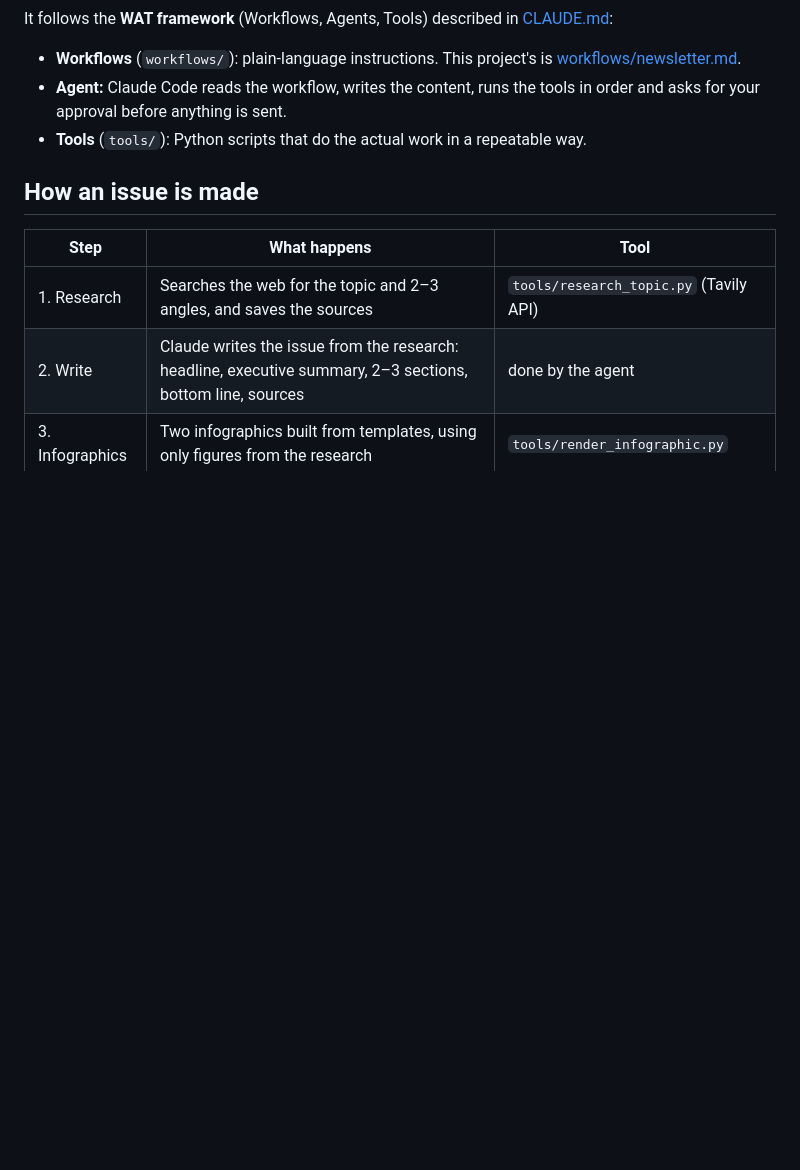
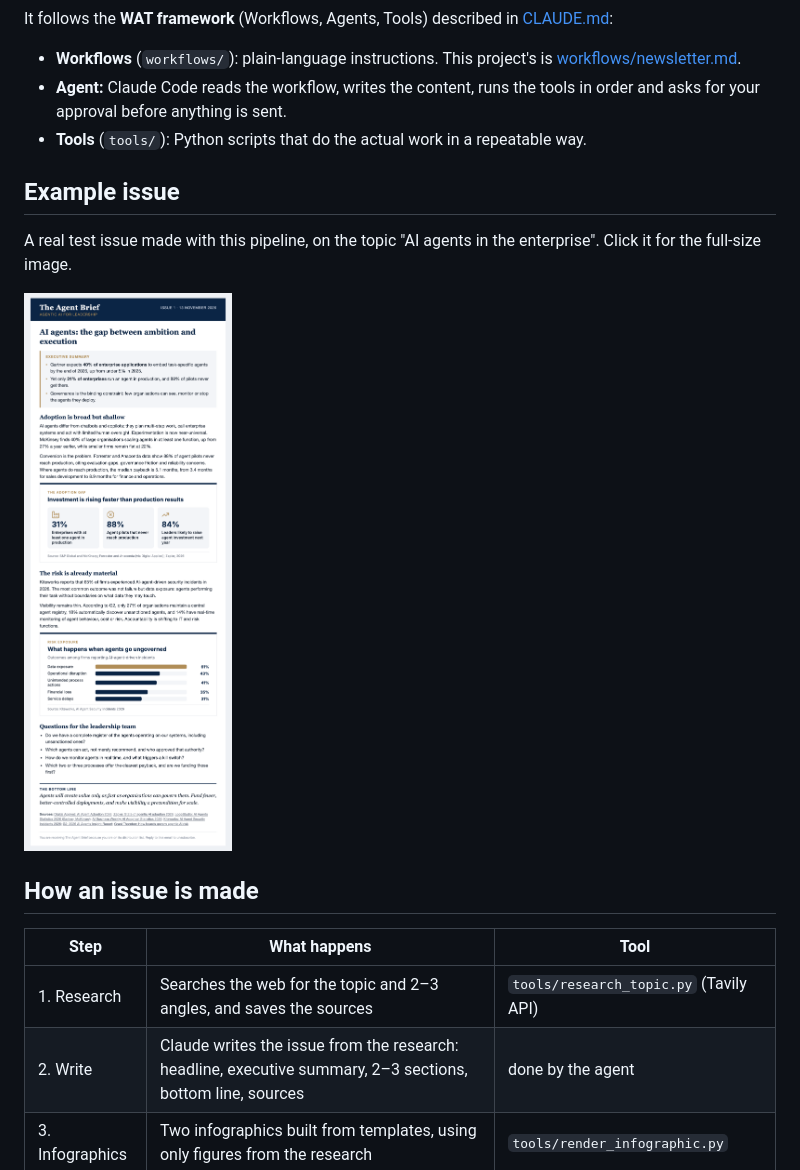
Before and after one commit to m-thakei/newsletter-1, a Markdown page: README.md, the part around the change. Rendered like a GitHub page; pictures changed too: docs/images/example-issue.png (added); blank space fills up the shorter version.

Commit message:
Add example issue image to README
Co-Authored-By: Claude Opus 5.5 <noreply@anthropic.com>

```diff
--- a/README.md
+++ b/README.md
@@ -7,6 +7,12 @@ It follows the **WAT framework** (Workflows, Agents, Tools) described in [CLAUDE
 - **Workflows** (`workflows/`): plain-language instructions. This project's is [workflows/newsletter.md](workflows/newsletter.md).
 - **Agent:** Claude Code reads the workflow, writes the content, runs the tools in order and asks for your approval before anything is sent.
 - **Tools** (`tools/`): Python scripts that do the actual work in a repeatable way.
+
+## Example issue
+
+A real test issue made with this pipeline, on the topic "AI agents in the enterprise". Click it for the full-size image.
+
+<a href="docs/images/example-issue.png"><img src="docs/images/example-issue.png" alt="Example issue of The Agent Brief newsletter, with an executive summary, two infographics, leadership questions and sources" width="480"></a>
 
 ## How an issue is made
 
```
